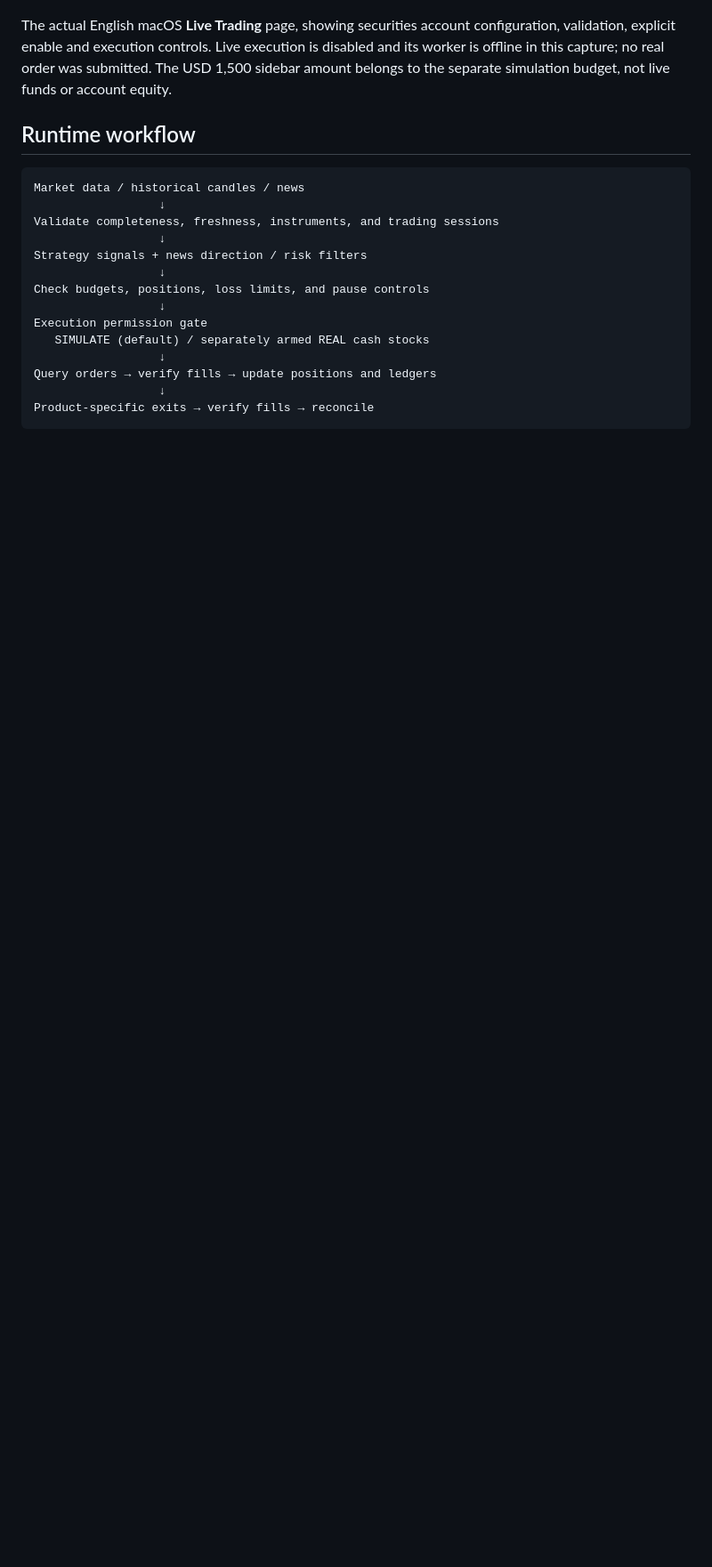
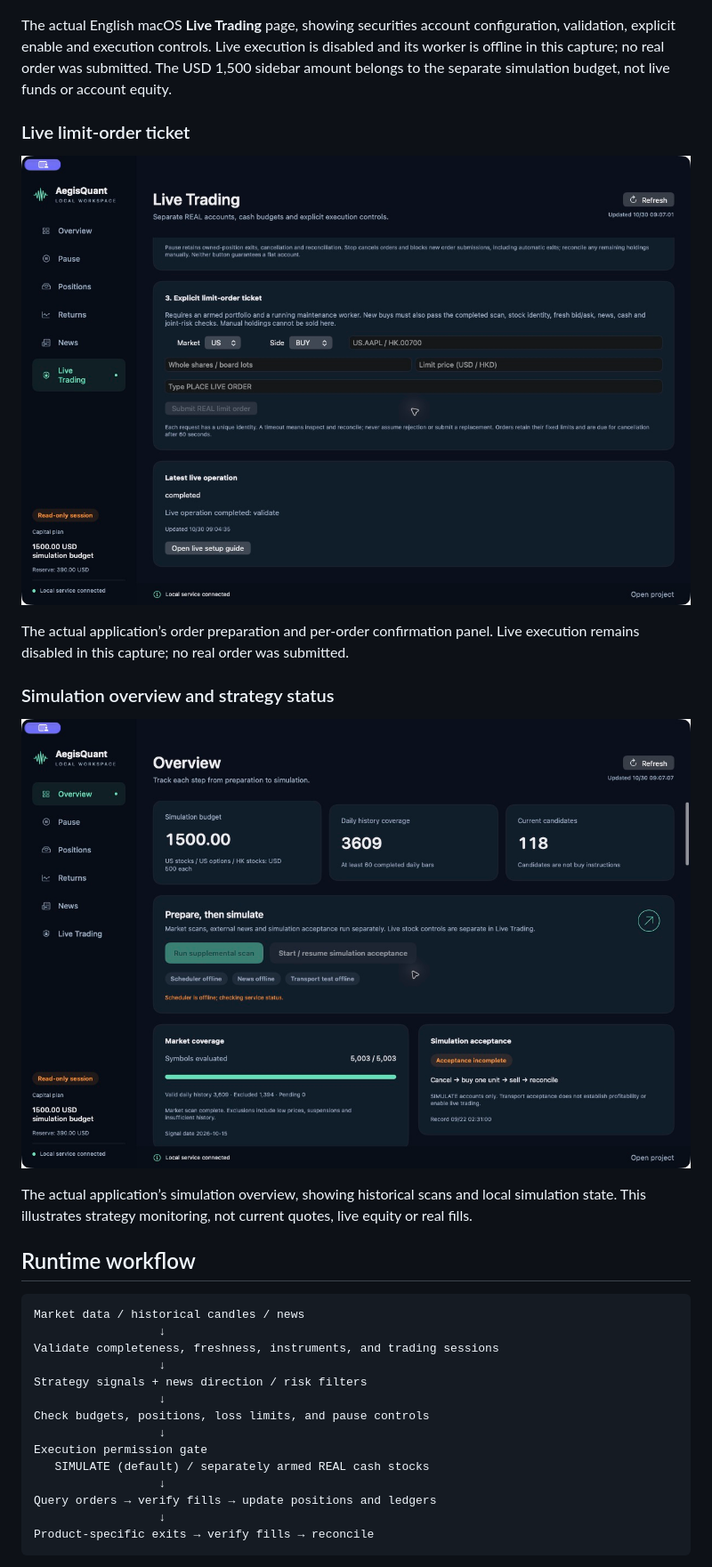
Before and after one commit to Ffffsss123/AegisQuant, a Markdown page: README.en.md, the part around the change. Shown at 89% size. Drawn GitHub-style; blank space fills up the shorter version.

Commit message:
Add ticket and strategy overview screenshots to homepage gallery

```diff
--- a/README.en.md
+++ b/README.en.md
@@ -22,6 +22,19 @@ Publication does not establish live readiness, completed execution acceptance or
 ![Live Trading controls in the English macOS application, execution disabled](docs/images/aegisquant-live-controls-en.png)
 
 The actual English macOS **Live Trading** page, showing securities account configuration, validation, explicit enable and execution controls. Live execution is disabled and its worker is offline in this capture; no real order was submitted. The USD 1,500 sidebar amount belongs to the separate simulation budget, not live funds or account equity.
+
+
+### Live limit-order ticket
+
+![English live limit-order ticket](docs/images/aegisquant-live-ticket-en.png)
+
+The actual application’s order preparation and per-order confirmation panel. Live execution remains disabled in this capture; no real order was submitted.
+
+### Simulation overview and strategy status
+
+![English simulation overview and strategy status](docs/images/aegisquant-securities-console-en.png)
+
+The actual application’s simulation overview, showing historical scans and local simulation state. This illustrates strategy monitoring, not current quotes, live equity or real fills.
 
 ## Runtime workflow
 
```
Also changed, not shown: README.md (+13 -0 lines), README.zh-CN.md (+13 -0 lines).
